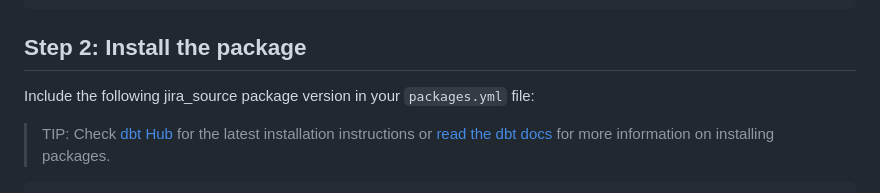
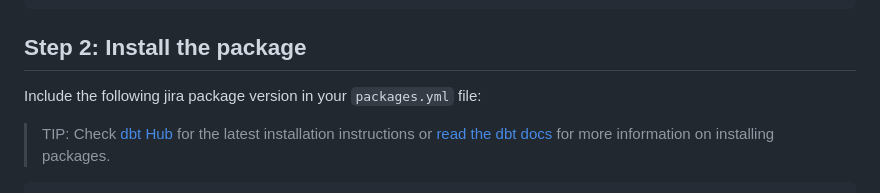
Before and after one commit to fivetran/dbt_jira, a Markdown page: README.md, the part around the change. GitHub-like rendering.

````diff
--- a/README.md
+++ b/README.md
@@ -46,7 +46,7 @@ dispatch:
 ```
 
 ## Step 2: Install the package
-Include the following jira_source package version in your `packages.yml` file:
+Include the following jira package version in your `packages.yml` file:
 > TIP: Check [dbt Hub](https://hub.getdbt.com/) for the latest installation instructions or [read the dbt docs](https://docs.getdbt.com/docs/package-management) for more information on installing packages.
 ```yaml
 packages:
````
